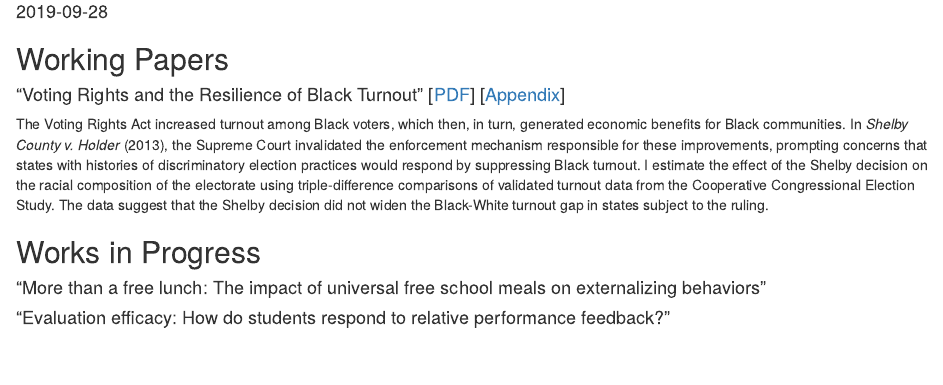
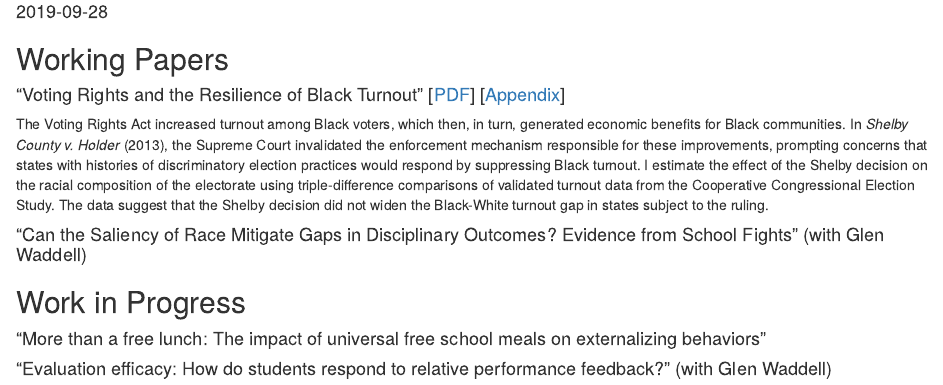
Before and after one commit to kyleraze/Website, an R Markdown document (content/research/research.Rmarkdown): the page in a window 1100 px wide, from 70 px down. Rendered offline with R 4.5, knitr and Pandoc, with nearby package versions.

Commit message:
updated cv

```diff
--- a/content/research/research.Rmarkdown
+++ b/content/research/research.Rmarkdown
@@ -23,8 +23,10 @@ projects: []
 
 The Voting Rights Act increased turnout among Black voters, which then, in turn, generated economic benefits for Black communities. In *Shelby County v. Holder* (2013), the Supreme Court invalidated the enforcement mechanism responsible for these improvements, prompting concerns that states with histories of discriminatory election practices would respond by suppressing Black turnout. I estimate the effect of the Shelby decision on the racial composition of the electorate using triple-difference comparisons of validated turnout data from the Cooperative Congressional Election Study. The data suggest that the Shelby decision did not widen the Black-White turnout gap in states subject to the ruling.
 
-## Works in Progress
+#### "Can the Saliency of Race Mitigate Gaps in Disciplinary Outcomes? Evidence from School Fights" (with Glen Waddell)
+
+## Work in Progress
 
 #### "More than a free lunch: The impact of universal free school meals on externalizing behaviors"
 
-#### "Evaluation efficacy: How do students respond to relative performance feedback?"
+#### "Evaluation efficacy: How do students respond to relative performance feedback?" (with Glen Waddell)
```
Also changed, not shown: static/files/CV.pdf (deleted), static/files/Raze_CV.pdf (added), 2 other files.
